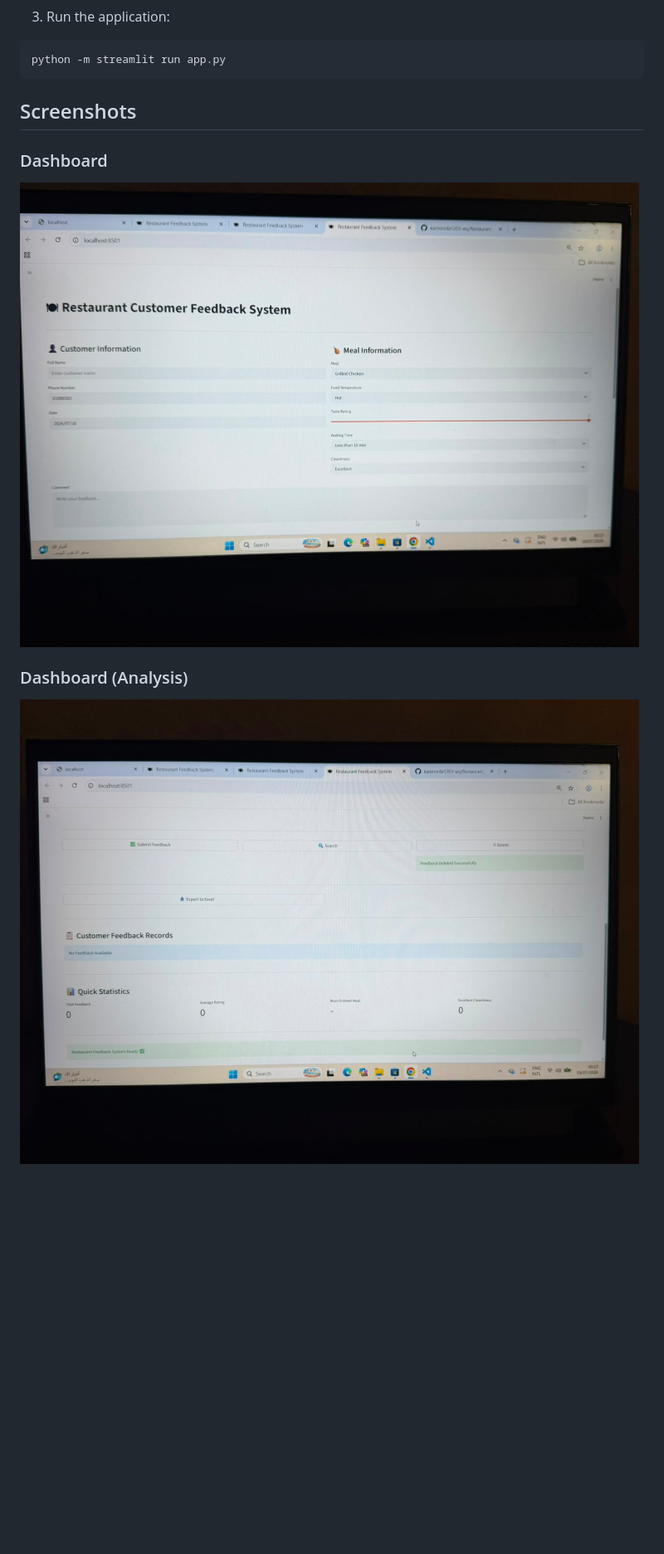
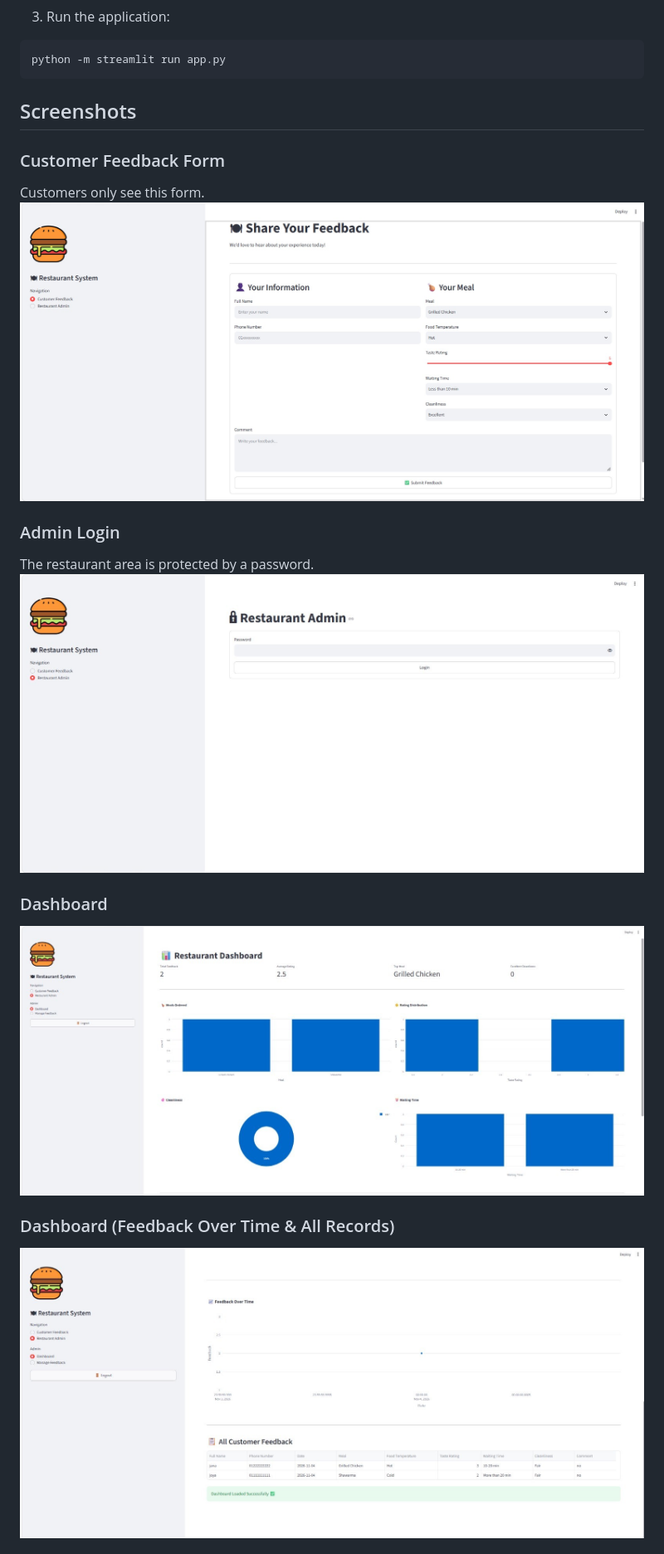
Before and after one commit to karimreda1203-wq/Restaurant_Feedback_System, a Markdown page: README.md, the part around one of its changes. Shown at 83% size. Drawn GitHub-style; pictures changed too: admin_login.jpg (added), dashboard.jpg, dashboard2.jpg; blank space fills up the shorter version.

Commit message:
Update README and screenshots

```diff
--- a/README.md
+++ b/README.md
@@ -46,9 +46,17 @@ python -m streamlit run app.py
 
 ## Screenshots
 
+### Customer Feedback Form
+Customers only see this form.
+![Customer Feedback Form](feedback_form.jpg)
+
+### Admin Login
+The restaurant area is protected by a password.
+![Admin Login](admin_login.jpg)
+
 ### Dashboard
 ![Dashboard](dashboard.jpg)
 
-### Dashboard (Analysis)
+### Dashboard (Feedback Over Time & All Records)
 ![Dashboard 2](dashboard2.jpg)
 
```
Also changed, not shown: other parts of README.md (+5 -2 lines), edit_feedback.jpg (added), manage_feedback.jpg (added).
